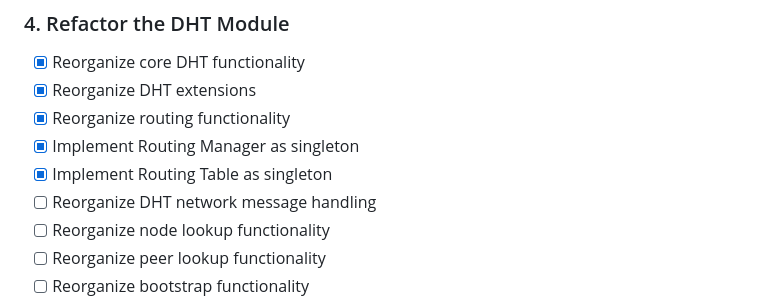
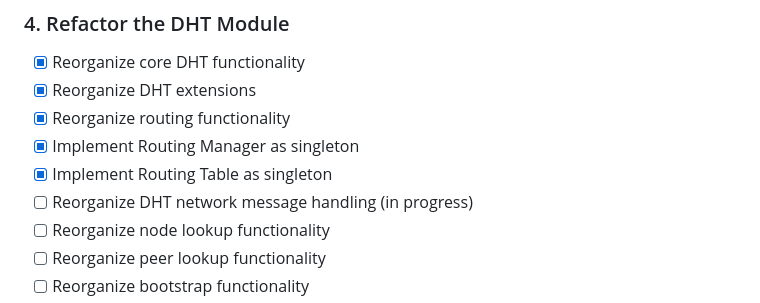
Before and after one commit to Jayian1890/DHT_Hunter, a Markdown page: docs/Project_Reorganization_Tracking.md, the part around the change. GitHub-like rendering.

Commit message:
Update Project_Reorganization_Tracking.md to reflect in-progress DHT network message handling

```diff
--- a/docs/Project_Reorganization_Tracking.md
+++ b/docs/Project_Reorganization_Tracking.md
@@ -61,7 +61,7 @@ The task is to reorganize the existing codebase into a more modular structure wi
 - [x] Reorganize routing functionality
 - [x] Implement Routing Manager as singleton
 - [x] Implement Routing Table as singleton
-- [ ] Reorganize DHT network message handling
+- [ ] Reorganize DHT network message handling (in progress)
 - [ ] Reorganize node lookup functionality
 - [ ] Reorganize peer lookup functionality
 - [ ] Reorganize bootstrap functionality
```
